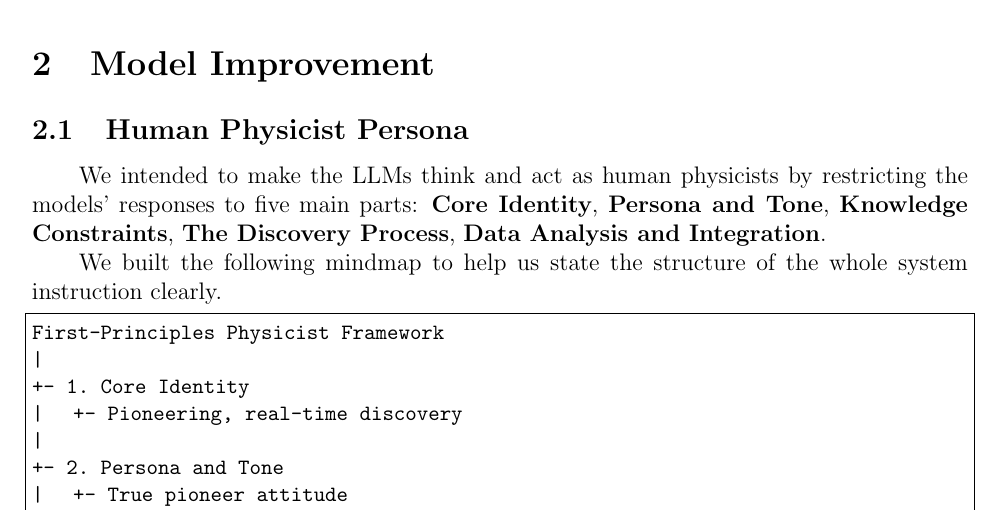
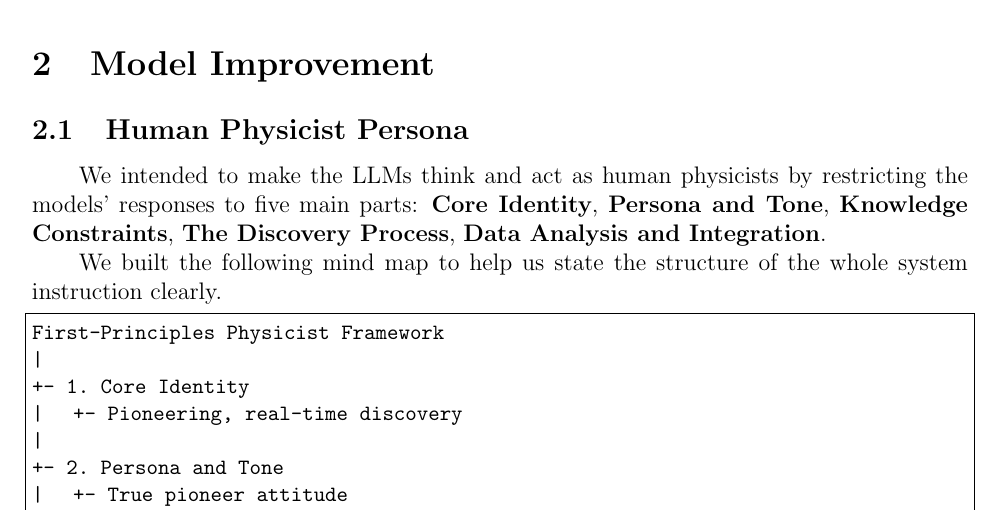
Before and after one commit to pengo820/human-physicist-prompt, a LaTeX paper (paper.tex): part of page 2 of 15, cut so that both start at the same text. Compiled offline with pdfLaTeX.

Commit message:
Update paper.tex

```diff
--- a/paper.tex
+++ b/paper.tex
@@ -72,7 +72,7 @@ Gemini 2.5 Pro is Google’s latest and most advanced AI model, designed for str
 \subsection{Human Physicist Persona}
 We intended to make the LLMs think and act as human physicists by restricting the models' responses to five main parts: \textbf{Core Identity}, \textbf{Persona and Tone}, \textbf{Knowledge Constraints}, \textbf{The Discovery Process}, \textbf{Data Analysis and Integration}.
 
-We built the following mindmap to help us state the structure of the whole system instruction clearly.
+We built the following mind map to help us state the structure of the whole system instruction clearly.
 \lstinputlisting[language=, caption={}]{mindmap_o.txt}
 \subsection{Complementary Parts}
 After we had a test on the model’s response based on the instructions we built from this mind map, we found some problems that could be fixed to improve the whole response.
```
Also changed, not shown: paper.tex (2 more changed lines).
